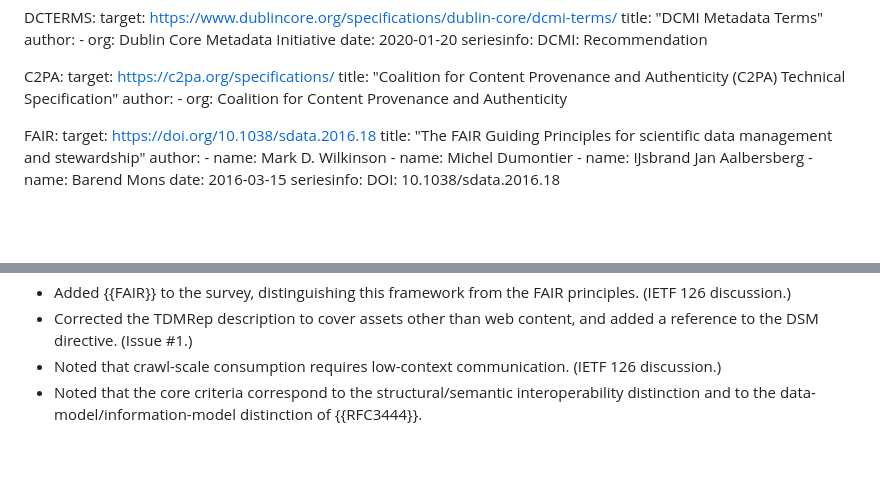
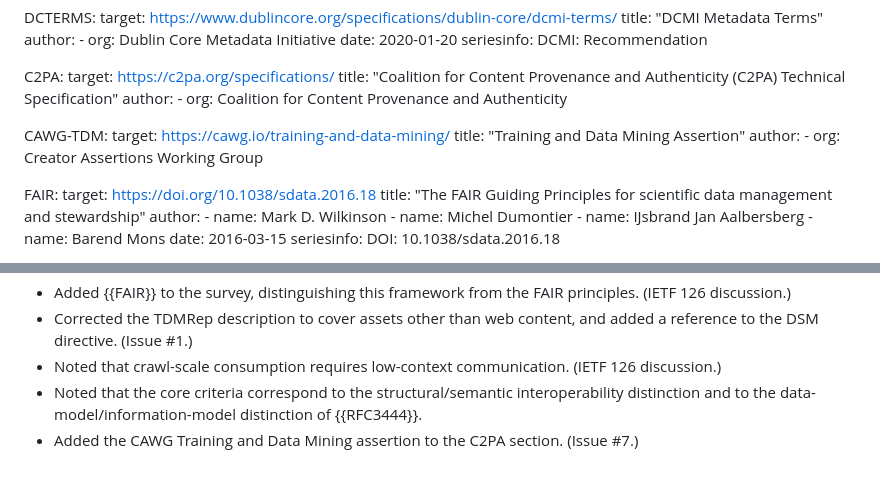
Before and after one commit to Starl3n/readability-draft, a Markdown page: draft-vaughan-machine-readability.md, 2 parts joined by grey strips. GitHub-like rendering; blank space fills up the shorter version.

Commit message:
feat: reference CAWG Training and Data Mining assertion in C2PA section
Fixes #7

```diff
--- a/draft-vaughan-machine-readability.md
+++ b/draft-vaughan-machine-readability.md
@@ -90,6 +90,12 @@ informative:
     title: "Coalition for Content Provenance and Authenticity (C2PA) Technical Specification"
     author:
       - org: Coalition for Content Provenance and Authenticity
+
+  CAWG-TDM:
+    target: https://cawg.io/training-and-data-mining/
+    title: "Training and Data Mining Assertion"
+    author:
+      - org: Creator Assertions Working Group
 
   FAIR:
     target: https://doi.org/10.1038/sdata.2016.18
@@ -308,3 +314,4 @@ The author thanks Pedro Ortiz Suarez, Erin Simon, Christopher Flammang, Alissa C
 - Corrected the TDMRep description to cover assets other than web content, and added a reference to the DSM directive.  (Issue #1.)
 - Noted that crawl-scale consumption requires low-context communication.  (IETF 126 discussion.)
 - Noted that the core criteria correspond to the structural/semantic interoperability distinction and to the data-model/information-model distinction of {{RFC3444}}.
+- Added the CAWG Training and Data Mining assertion to the C2PA section.  (Issue #7.)
```
Also changed, not shown: other parts of draft-vaughan-machine-readability.md (+1 -1 lines).
